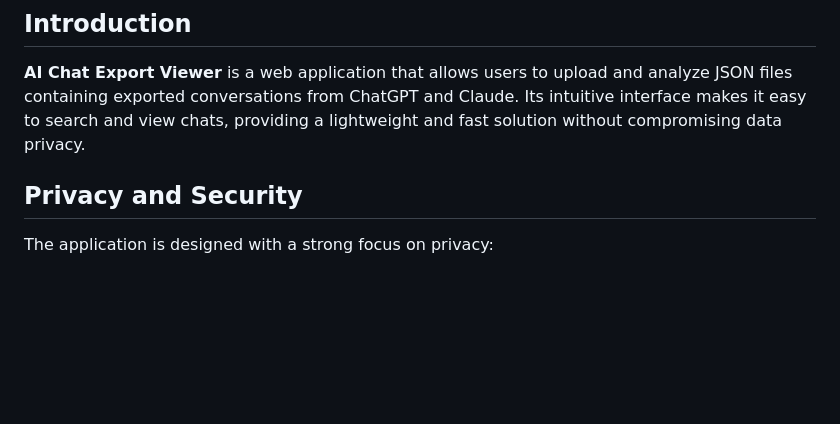
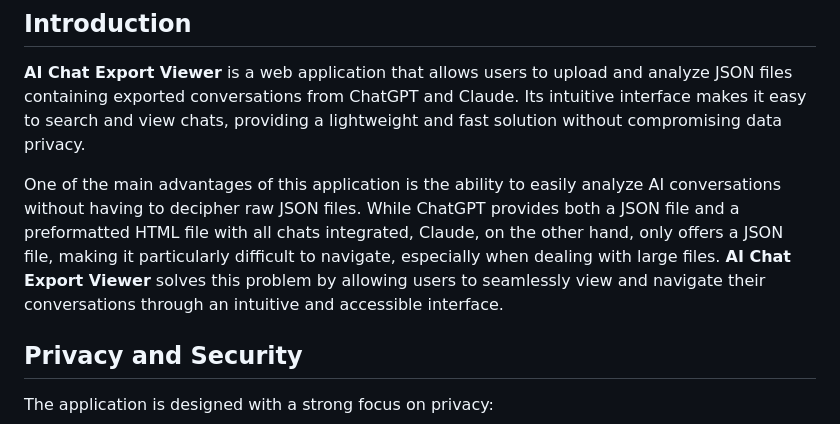
Before and after one commit to introvert24312/llm-chat-explorer, a Markdown page: README.md, the part around the change. Rendered like a GitHub page; blank space fills up the shorter version.

```diff
--- a/README.md
+++ b/README.md
@@ -34,6 +34,8 @@ To use this application, you first need to export conversations from ChatGPT or
 ## Introduction
 
 **AI Chat Export Viewer** is a web application that allows users to upload and analyze JSON files containing exported conversations from ChatGPT and Claude. Its intuitive interface makes it easy to search and view chats, providing a lightweight and fast solution without compromising data privacy.
+
+One of the main advantages of this application is the ability to easily analyze AI conversations without having to decipher raw JSON files. While ChatGPT provides both a JSON file and a preformatted HTML file with all chats integrated, Claude, on the other hand, only offers a JSON file, making it particularly difficult to navigate, especially when dealing with large files. **AI Chat Export Viewer** solves this problem by allowing users to seamlessly view and navigate their conversations through an intuitive and accessible interface.
 
 ## Privacy and Security
 
```
